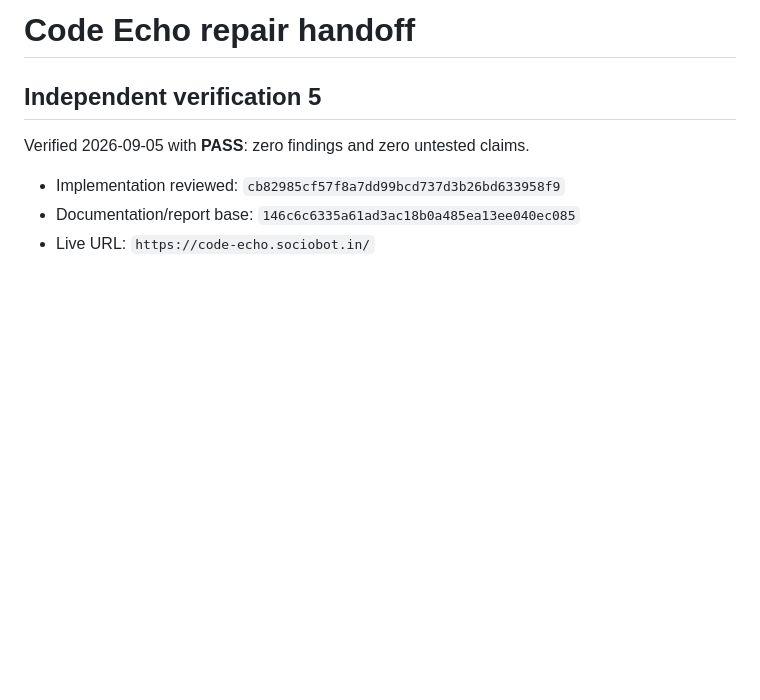
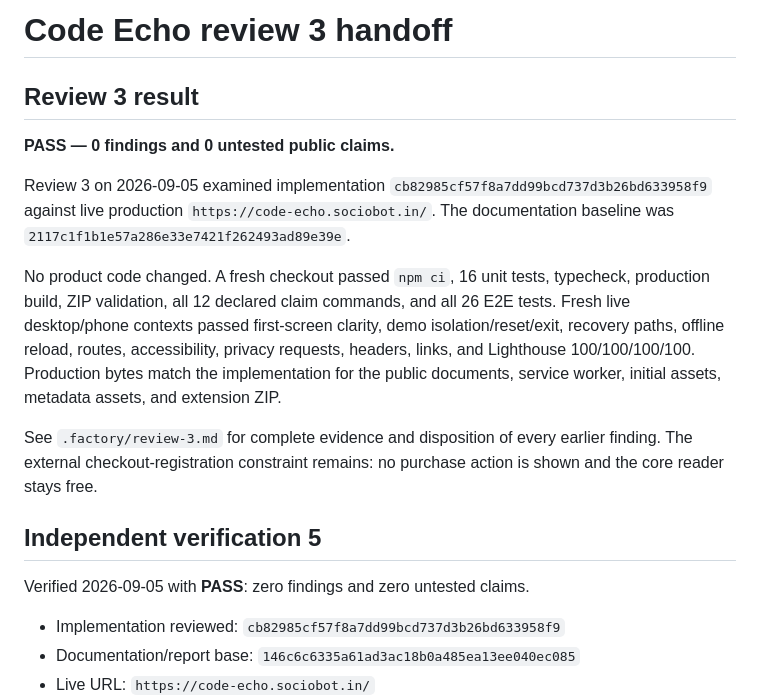
Before and after one commit to B-Divyesh/sf-code-echo, a Markdown page: .factory/handoff.md, the part around the change. GitHub-like rendering; blank space fills up the shorter version.

Commit message:
docs: add review 3 pass report

```diff
--- a/.factory/handoff.md
+++ b/.factory/handoff.md
@@ -1,4 +1,25 @@
-# Code Echo repair handoff
+# Code Echo review 3 handoff
+
+## Review 3 result
+
+**PASS — 0 findings and 0 untested public claims.**
+
+Review 3 on 2026-09-05 examined implementation
+`cb82985cf57f8a7dd99bcd737d3b26bd633958f9` against live production
+`https://code-echo.sociobot.in/`. The documentation baseline was
+`2117c1f1b1e57a286e33e7421f262493ad89e39e`.
+
+No product code changed. A fresh checkout passed `npm ci`, 16 unit tests,
+typecheck, production build, ZIP validation, all 12 declared claim commands,
+and all 26 E2E tests. Fresh live desktop/phone contexts passed first-screen
+clarity, demo isolation/reset/exit, recovery paths, offline reload, routes,
+accessibility, privacy requests, headers, links, and Lighthouse
+100/100/100/100. Production bytes match the implementation for the public
+documents, service worker, initial assets, metadata assets, and extension ZIP.
+
+See `.factory/review-3.md` for complete evidence and disposition of every
+earlier finding. The external checkout-registration constraint remains: no
+purchase action is shown and the core reader stays free.
 
 ## Independent verification 5
 
```
Also changed, not shown: .factory/review-3.md (added, +124 -0 lines).
